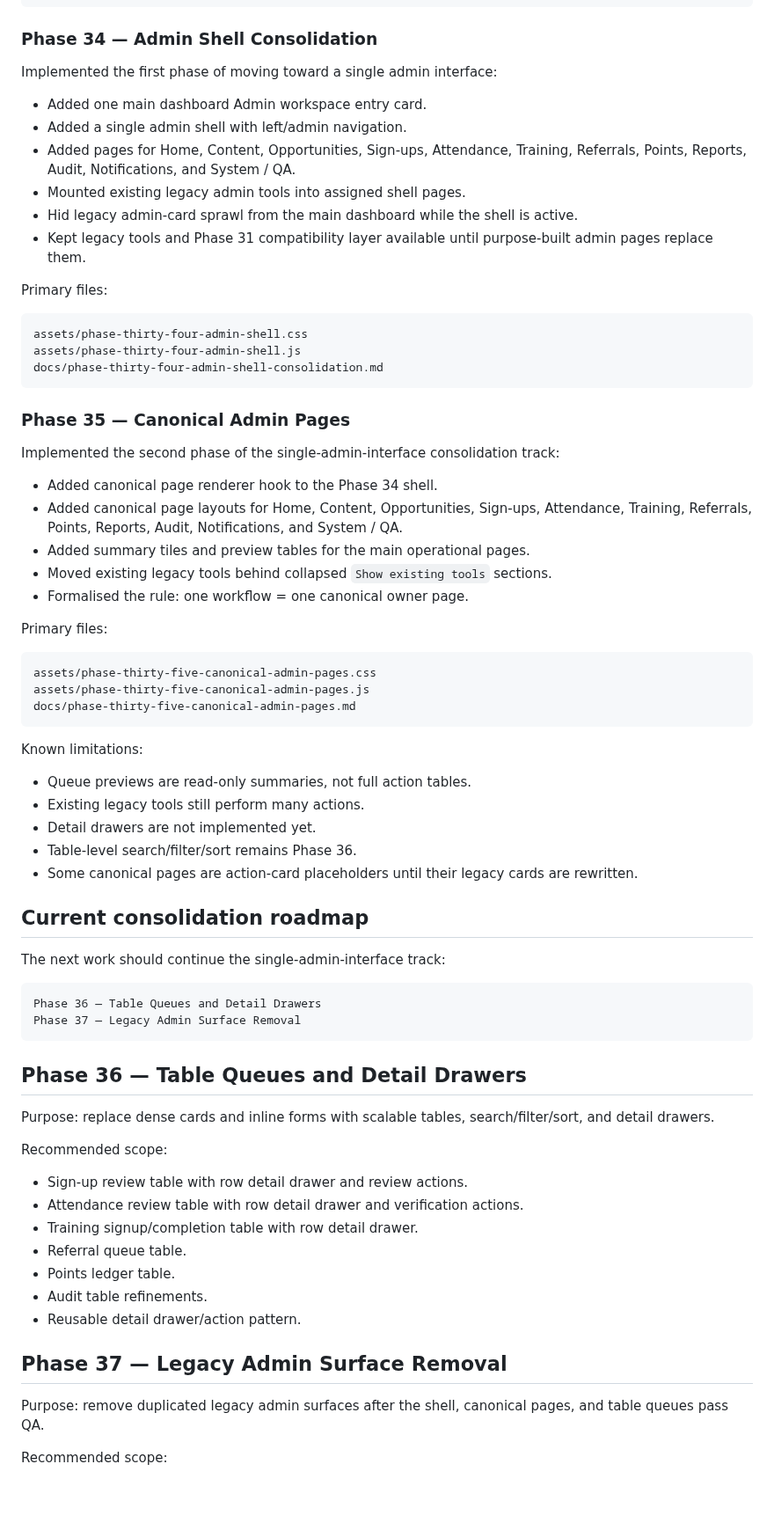
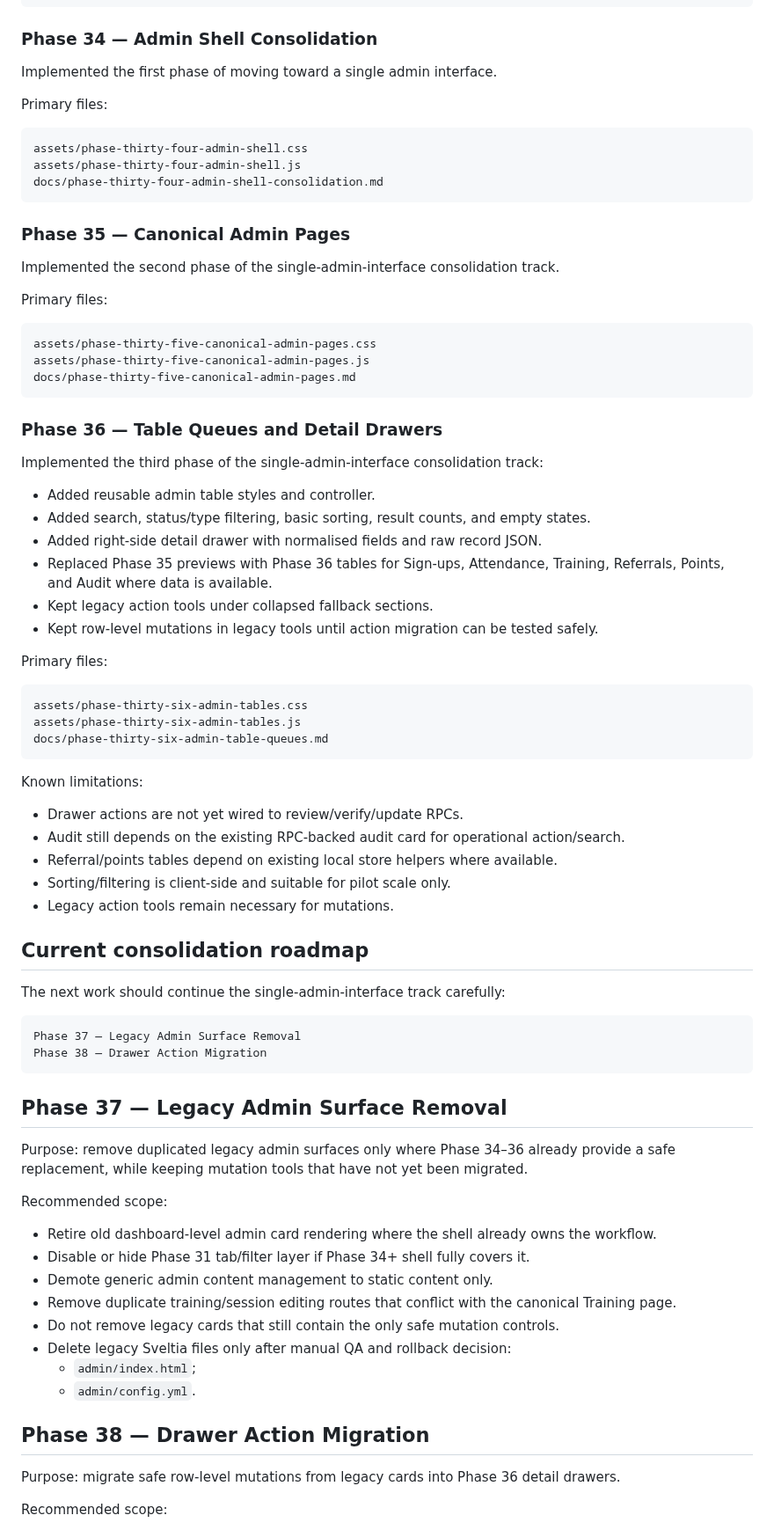
Before and after one commit to aqideh/mendakivolapp, a Markdown page: docs/development-roadmap.md, the part around one of its changes. Shown at 88% size. Drawn GitHub-style; blank space fills up the shorter version.

Commit message:
Mark Phase 36 complete and set legacy removal next

````diff
--- a/docs/development-roadmap.md
+++ b/docs/development-roadmap.md
@@ -176,14 +177,7 @@ docs/phase-thirty-three-production-readiness.md
 
 ### Phase 34 — Admin Shell Consolidation
 
-Implemented the first phase of moving toward a single admin interface:
-
-- Added one main dashboard Admin workspace entry card.
-- Added a single admin shell with left/admin navigation.
-- Added pages for Home, Content, Opportunities, Sign-ups, Attendance, Training, Referrals, Points, Reports, Audit, Notifications, and System / QA.
-- Mounted existing legacy admin tools into assigned shell pages.
-- Hid legacy admin-card sprawl from the main dashboard while the shell is active.
-- Kept legacy tools and Phase 31 compatibility layer available until purpose-built admin pages replace them.
+Implemented the first phase of moving toward a single admin interface.
 
 Primary files:
 
@@ -195,13 +189,7 @@ docs/phase-thirty-four-admin-shell-consolidation.md
 
 ### Phase 35 — Canonical Admin Pages
 
-Implemented the second phase of the single-admin-interface consolidation track:
-
-- Added canonical page renderer hook to the Phase 34 shell.
-- Added canonical page layouts for Home, Content, Opportunities, Sign-ups, Attendance, Training, Referrals, Points, Reports, Audit, Notifications, and System / QA.
-- Added summary tiles and preview tables for the main operational pages.
-- Moved existing legacy tools behind collapsed `Show existing tools` sections.
-- Formalised the rule: one workflow = one canonical owner page.
+Implemented the second phase of the single-admin-interface consolidation track.
 
 Primary files:
 
@@ -211,40 +199,60 @@ assets/phase-thirty-five-canonical-admin-pages.js
 docs/phase-thirty-five-canonical-admin-pages.md
 ```
 
+### Phase 36 — Table Queues and Detail Drawers
+
+Implemented the third phase of the single-admin-interface consolidation track:
+
+- Added reusable admin table styles and controller.
+- Added search, status/type filtering, basic sorting, result counts, and empty states.
+- Added right-side detail drawer with normalised fields and raw record JSON.
+- Replaced Phase 35 previews with Phase 36 tables for Sign-ups, Attendance, Training, Referrals, Points, and Audit where data is available.
+- Kept legacy action tools under collapsed fallback sections.
+- Kept row-level mutations in legacy tools until action migration can be tested safely.
+
+Primary files:
+
+```text
+assets/phase-thirty-six-admin-tables.css
+assets/phase-thirty-six-admin-tables.js
+docs/phase-thirty-six-admin-table-queues.md
+```
+
 Known limitations:
 
-- Queue previews are read-only summaries, not full action tables.
-- Existing legacy tools still perform many actions.
-- Detail drawers are not implemented yet.
-- Table-level search/filter/sort remains Phase 36.
-- Some canonical pages are action-card placeholders until their legacy cards are rewritten.
+- Drawer actions are not yet wired to review/verify/update RPCs.
+- Audit still depends on the existing RPC-backed audit card for operational action/search.
+- Referral/points tables depend on existing local store helpers where available.
+- Sorting/filtering is client-side and suitable for pilot scale only.
+- Legacy action tools remain necessary for mutations.
 
 ## Current consolidation roadmap
 
-The next work should continue the single-admin-interface track:
+The next work should continue the single-admin-interface track carefully:
 
 ```text
-Phase 36 — Table Queues and Detail Drawers
 Phase 37 — Legacy Admin Surface Removal
+Phase 38 — Drawer Action Migration
 ```
 
-## Phase 36 — Table Queues and Detail Drawers
+## Phase 37 — Legacy Admin Surface Removal
 
-Purpose: replace dense cards and inline forms with scalable tables, search/filter/sort, and detail drawers.
+Purpose: remove duplicated legacy admin surfaces only where Phase 34–36 already provide a safe replacement, while keeping mutation tools that have not yet been migrated.
 
 Recommended scope:
 
-- Sign-up review table with row detail drawer and review actions.
-- Attendance review table with row detail drawer and verification actions.
-- Training signup/completion table with row detail drawer.
-- Referral queue table.
-- Points ledger table.
-- Audit table refinements.
-- Reusable detail drawer/action pattern.
+- Retire old dashboard-level admin card rendering where the shell already owns the workflow.
+- Disable or hide Phase 31 tab/filter layer if Phase 34+ shell fully covers it.
+- Demote generic admin content management to static content only.
+- Remove duplicate training/session editing routes that conflict with the canonical Training page.
+- Do not remove legacy cards that still contain the only safe mutation controls.
+- Delete legacy Sveltia files only after manual QA and rollback decision:
+  - `admin/index.html`;
+  - `admin/config.yml`.
 
-## Phase 37 — Legacy Admin Surface Removal
+## Phase 38 — Drawer Action Migration
 
-Purpose: remove duplicated legacy admin surfaces after the shell, canonical pages, and table queues pass QA.
+Purpose: migrate safe row-level mutations from legacy cards into Phase 36 detail drawers.
 
 Recommended scope:
 
````
Also changed, not shown: other parts of docs/development-roadmap.md (+9 -9 lines).
